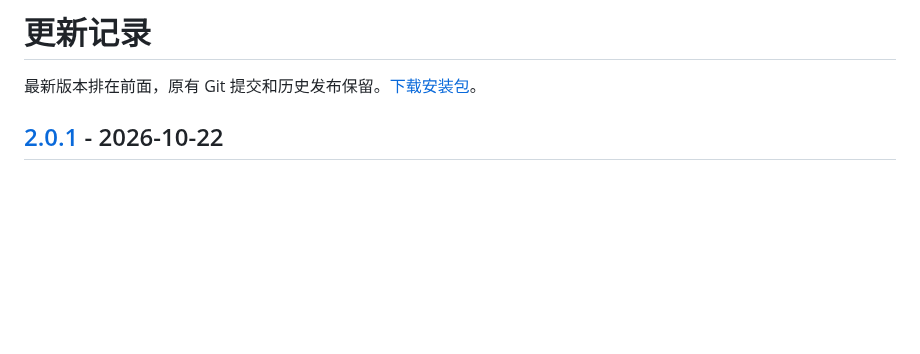
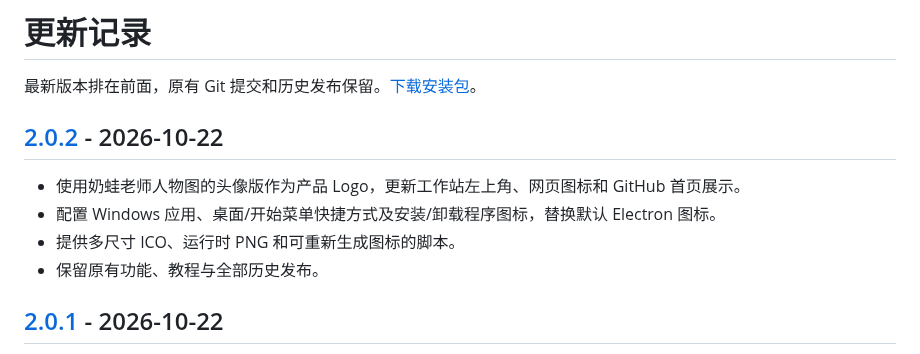
Before and after one commit to jiang11123/dbgzz, a Markdown page: CHANGELOG.md, the part around one of its changes. Drawn GitHub-style; blank space fills up the shorter version.

```diff
--- a/CHANGELOG.md
+++ b/CHANGELOG.md
@@ -1,6 +1,13 @@
 # 更新记录
 
 最新版本排在前面，原有 Git 提交和历史发布保留。[下载安装包](https://github.com/jiang11123/dbgzz/releases)。
+
+## [2.0.2] - 2026-10-22
+
+- 使用奶蛙老师人物图的头像版作为产品 Logo，更新工作站左上角、网页图标和 GitHub 首页展示。
+- 配置 Windows 应用、桌面/开始菜单快捷方式及安装/卸载程序图标，替换默认 Electron 图标。
+- 提供多尺寸 ICO、运行时 PNG 和可重新生成图标的脚本。
+- 保留原有功能、教程与全部历史发布。
 
 ## [2.0.1] - 2026-10-22
 
```
Also changed, not shown: other parts of CHANGELOG.md (+2 -0 lines), README.md (+4 -2 lines), build/README.md (added, +10 -0 lines), docs/releases/2.0.2.md (added, +20 -0 lines), docs/user-guide.md (+1 -1 lines), build/icon.png (added), 11 other files.
